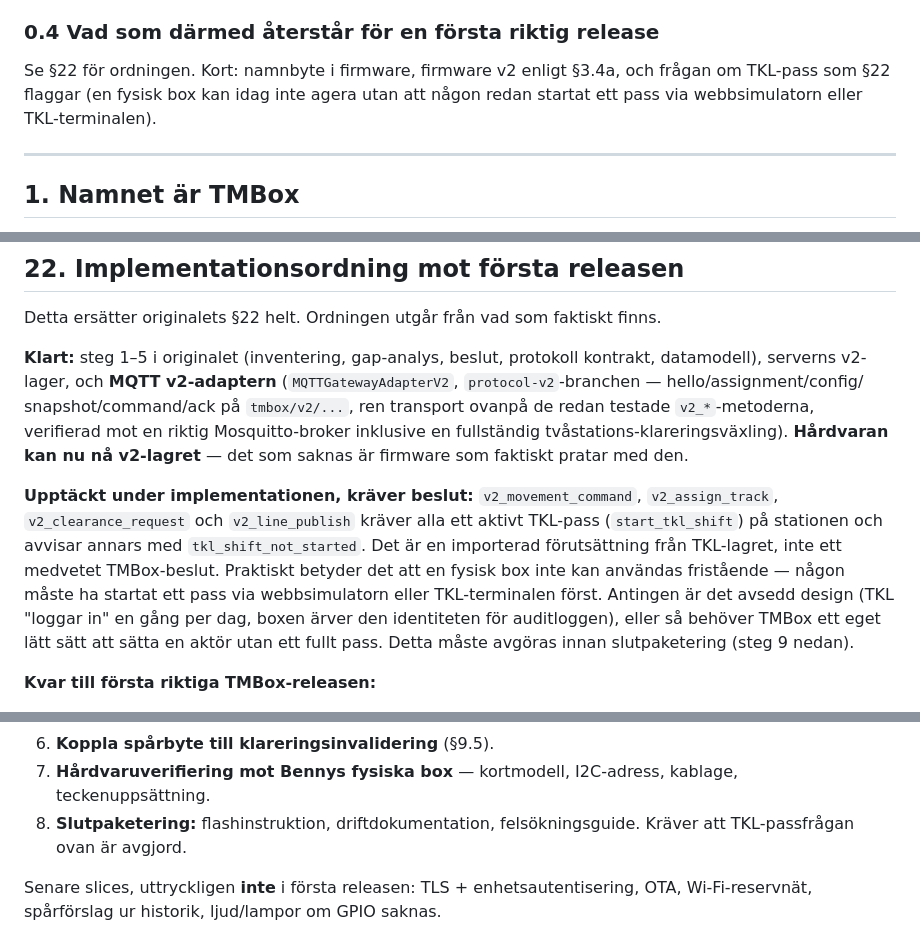
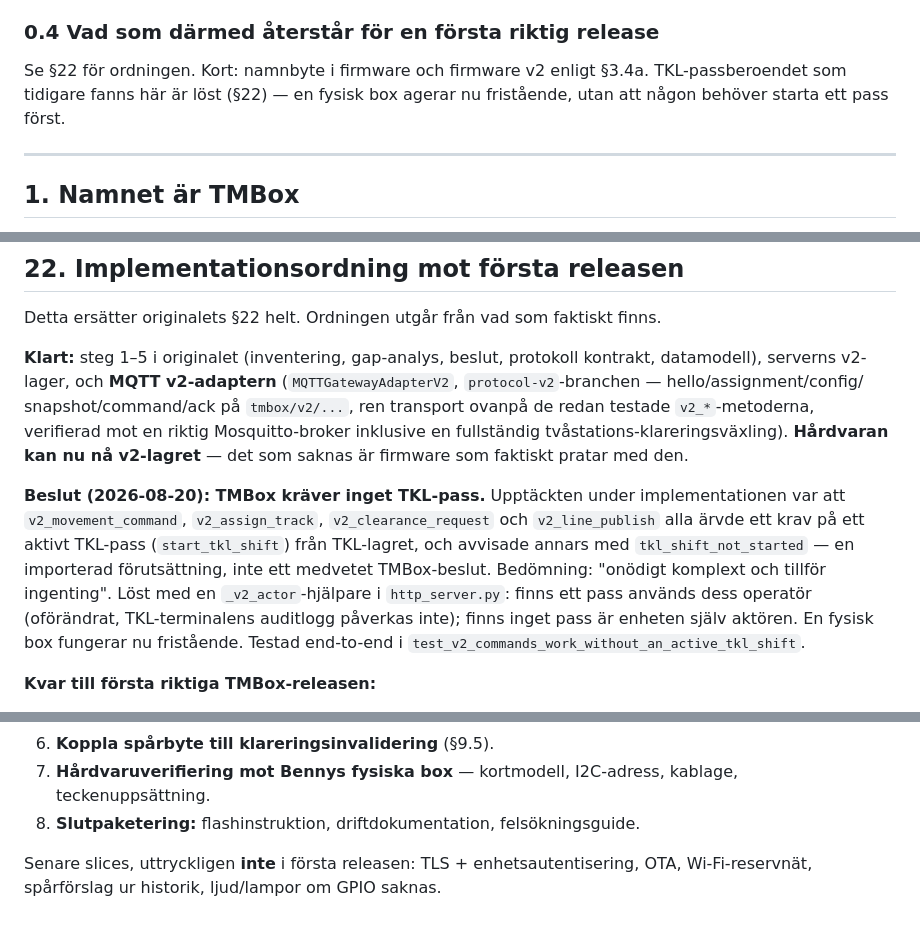
Before and after one commit to beahead-ab/trainmeet-tmbox, a Markdown page: docs/underlag/tmbox-monsterprompt-v2.md, 3 parts joined by grey strips. Drawn GitHub-style.

Commit message:
Resolve the TKL-shift dependency flagged in §22
Casper's call: skip the active TKL shift requirement entirely, "onödigt
komplext och tillför ingenting." Implemented in trainmeet-server
protocol-v2 (commit 88768ce) via a _v2_actor() fallback to the device's
own identity. Updates §0.4 and §22 to reflect the resolved state.

Co-Authored-By: Claude Sonnet 5 <noreply@anthropic.com>

```diff
--- a/docs/underlag/tmbox-monsterprompt-v2.md
+++ b/docs/underlag/tmbox-monsterprompt-v2.md
@@ -104,9 +104,9 @@ firmware som faktiskt ansluter och pratar protokollet.
 
 ### 0.4 Vad som därmed återstår för en första riktig release
 
-Se §22 för ordningen. Kort: namnbyte i firmware, firmware v2 enligt §3.4a, och
-frågan om TKL-pass som §22 flaggar (en fysisk box kan idag inte agera utan att
-någon redan startat ett pass via webbsimulatorn eller TKL-terminalen).
+Se §22 för ordningen. Kort: namnbyte i firmware och firmware v2 enligt §3.4a.
+TKL-passberoendet som tidigare fanns här är löst (§22) — en fysisk box agerar
+nu fristående, utan att någon behöver starta ett pass först.
 
 ---
 
@@ -664,16 +664,16 @@ testade `v2_*`-metoderna, verifierad mot en riktig Mosquitto-broker inklusive
 en fullständig tvåstations-klareringsväxling). **Hårdvaran kan nu nå
 v2-lagret** — det som saknas är firmware som faktiskt pratar med den.
 
-**Upptäckt under implementationen, kräver beslut:** `v2_movement_command`,
-`v2_assign_track`, `v2_clearance_request` och `v2_line_publish` kräver alla
-ett aktivt TKL-pass (`start_tkl_shift`) på stationen och avvisar annars med
-`tkl_shift_not_started`. Det är en importerad förutsättning från TKL-lagret,
-inte ett medvetet TMBox-beslut. Praktiskt betyder det att en fysisk box inte
-kan användas fristående — någon måste ha startat ett pass via webbsimulatorn
-eller TKL-terminalen först. Antingen är det avsedd design (TKL "loggar in"
-en gång per dag, boxen ärver den identiteten för auditloggen), eller så
-behöver TMBox ett eget lätt sätt att sätta en aktör utan ett fullt pass.
-Detta måste avgöras innan slutpaketering (steg 9 nedan).
+**Beslut (2026-08-20): TMBox kräver inget TKL-pass.** Upptäckten under
+implementationen var att `v2_movement_command`, `v2_assign_track`,
+`v2_clearance_request` och `v2_line_publish` alla ärvde ett krav på ett
+aktivt TKL-pass (`start_tkl_shift`) från TKL-lagret, och avvisade annars med
+`tkl_shift_not_started` — en importerad förutsättning, inte ett medvetet
+TMBox-beslut. Bedömning: "onödigt komplext och tillför ingenting". Löst med
+en `_v2_actor`-hjälpare i `http_server.py`: finns ett pass används dess
+operatör (oförändrat, TKL-terminalens auditlogg påverkas inte); finns inget
+pass är enheten själv aktören. En fysisk box fungerar nu fristående.
+Testad end-to-end i `test_v2_commands_work_without_an_active_tkl_shift`.
 
 **Kvar till första riktiga TMBox-releasen:**
 
@@ -694,7 +694,6 @@ Detta måste avgöras innan slutpaketering (steg 9 nedan).
 7. **Hårdvaruverifiering mot Bennys fysiska box** — kortmodell, I2C-adress,
    kablage, teckenuppsättning.
 8. **Slutpaketering:** flashinstruktion, driftdokumentation, felsökningsguide.
-   Kräver att TKL-passfrågan ovan är avgjord.
 
 Senare slices, uttryckligen **inte** i första releasen: TLS + enhetsautentisering,
 OTA, Wi-Fi-reservnät, spårförslag ur historik, ljud/lampor om GPIO saknas.
```
